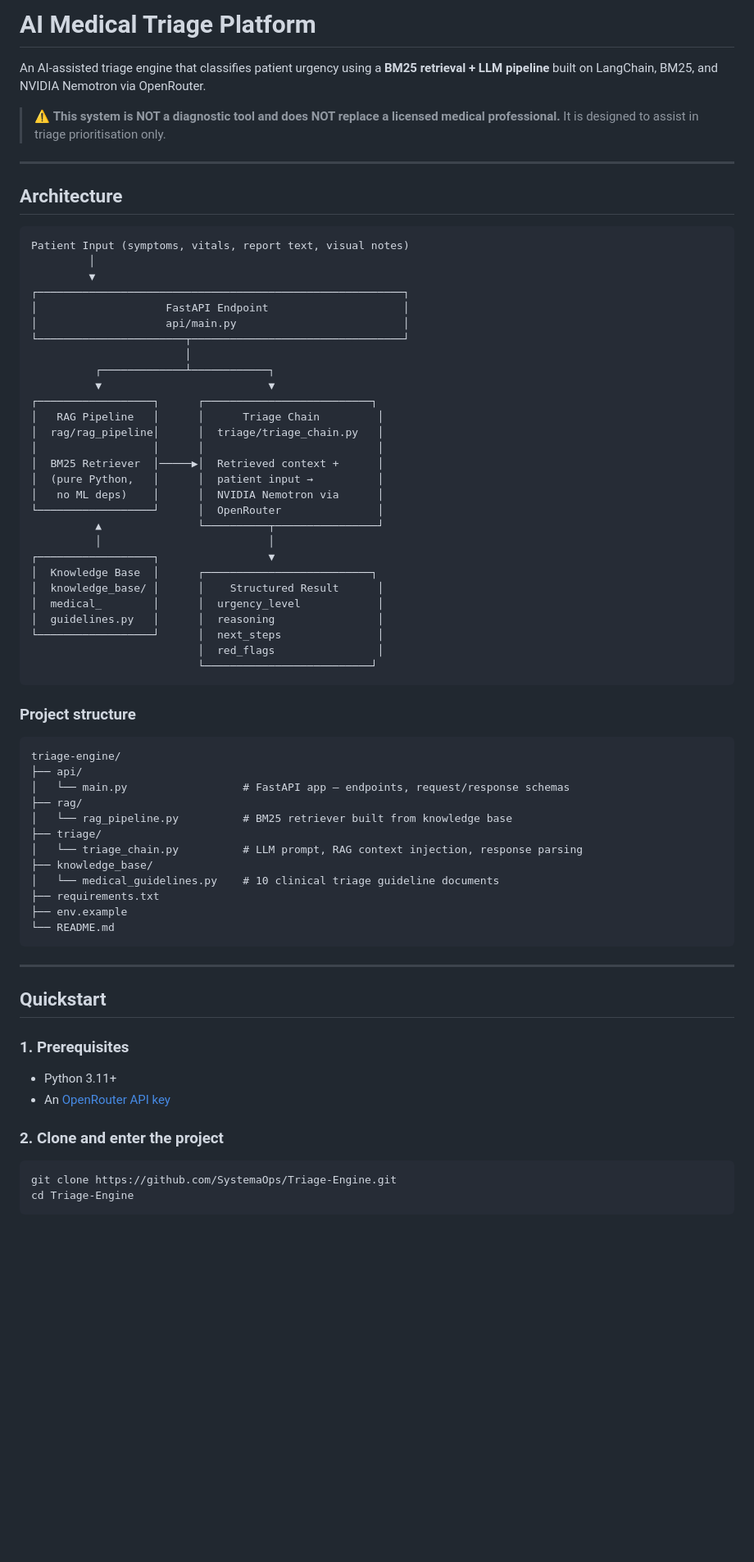
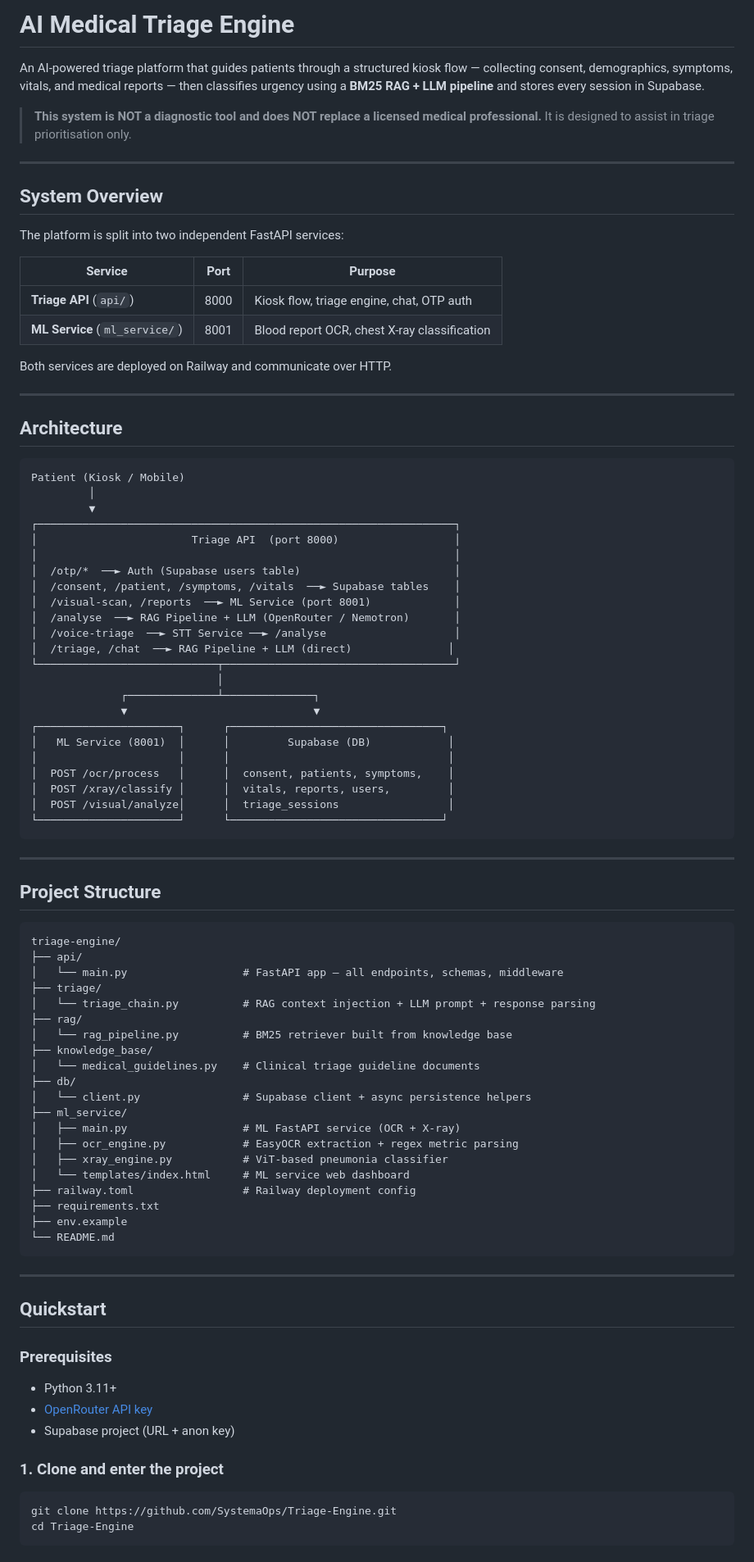
Before and after one commit to SystemaOps/Triage-Engine, a Markdown page: README.md, the part around one of its changes. Shown at 82% size. Drawn GitHub-style; blank space fills up the shorter version.

````diff
--- a/README.md
+++ b/README.md
@@ -1,56 +1,74 @@
-# AI Medical Triage Platform
+# AI Medical Triage Engine
 
-An AI-assisted triage engine that classifies patient urgency using a **BM25 retrieval + LLM pipeline** built on LangChain, BM25, and NVIDIA Nemotron via OpenRouter.
+An AI-powered triage platform that guides patients through a structured kiosk flow — collecting consent, demographics, symptoms, vitals, and medical reports — then classifies urgency using a **BM25 RAG + LLM pipeline** and stores every session in Supabase.
 
-> ⚠️ **This system is NOT a diagnostic tool and does NOT replace a licensed medical professional.** It is designed to assist in triage prioritisation only.
+> **This system is NOT a diagnostic tool and does NOT replace a licensed medical professional.** It is designed to assist in triage prioritisation only.
+
+---
+
+## System Overview
+
+The platform is split into two independent FastAPI services:
+
+| Service | Port | Purpose |
+|---|---|---|
+| **Triage API** (`api/`) | 8000 | Kiosk flow, triage engine, chat, OTP auth |
+| **ML Service** (`ml_service/`) | 8001 | Blood report OCR, chest X-ray classification |
+
+Both services are deployed on Railway and communicate over HTTP.
 
 ---
 
 ## Architecture
 
 ```
-Patient Input (symptoms, vitals, report text, visual notes)
+Patient (Kiosk / Mobile)
          │
          ▼
-┌─────────────────────────────────────────────────────────┐
-│                    FastAPI Endpoint                     │
-│                    api/main.py                          │
-└───────────────────────┬─────────────────────────────────┘
-                        │
-          ┌─────────────┴────────────┐
-          ▼                          ▼
-┌──────────────────┐      ┌──────────────────────────┐
-│   RAG Pipeline   │      │      Triage Chain         │
-│  rag/rag_pipeline│      │  triage/triage_chain.py   │
-│                  │      │                           │
-│  BM25 Retriever  │─────▶│  Retrieved context +      │
-│  (pure Python,   │      │  patient input →          │
-│   no ML deps)    │      │  NVIDIA Nemotron via      │
-└──────────────────┘      │  OpenRouter               │
-          ▲               └──────────┬────────────────┘
-          │                          │
-┌──────────────────┐                 ▼
-│  Knowledge Base  │      ┌──────────────────────────┐
-│  knowledge_base/ │      │    Structured Result      │
-│  medical_        │      │  urgency_level            │
-│  guidelines.py   │      │  reasoning                │
-└──────────────────┘      │  next_steps               │
-                          │  red_flags                │
-                          └──────────────────────────┘
+┌─────────────────────────────────────────────────────────────────┐
+│                        Triage API  (port 8000)                  │
+│                                                                 │
+│  /otp/*  ──► Auth (Supabase users table)                        │
+│  /consent, /patient, /symptoms, /vitals  ──► Supabase tables    │
+│  /visual-scan, /reports  ──► ML Service (port 8001)             │
+│  /analyse  ──► RAG Pipeline + LLM (OpenRouter / Nemotron)       │
+│  /voice-triage  ──► STT Service ──► /analyse                    │
+│  /triage, /chat  ──► RAG Pipeline + LLM (direct)               │
+└────────────────────────────┬────────────────────────────────────┘
+                             │
+              ┌──────────────┴──────────────┐
+              ▼                             ▼
+┌──────────────────────┐      ┌─────────────────────────────────┐
+│   ML Service (8001)  │      │         Supabase (DB)            │
+│                      │      │                                  │
+│  POST /ocr/process   │      │  consent, patients, symptoms,    │
+│  POST /xray/classify │      │  vitals, reports, users,         │
+│  POST /visual/analyze│      │  triage_sessions                 │
+└──────────────────────┘      └─────────────────────────────────┘
 ```
 
-### Project structure
+---
+
+## Project Structure
 
 ```
 triage-engine/
 ├── api/
-│   └── main.py                  # FastAPI app — endpoints, request/response schemas
+│   └── main.py                  # FastAPI app — all endpoints, schemas, middleware
+├── triage/
+│   └── triage_chain.py          # RAG context injection + LLM prompt + response parsing
 ├── rag/
 │   └── rag_pipeline.py          # BM25 retriever built from knowledge base
-├── triage/
-│   └── triage_chain.py          # LLM prompt, RAG context injection, response parsing
 ├── knowledge_base/
-│   └── medical_guidelines.py    # 10 clinical triage guideline documents
+│   └── medical_guidelines.py    # Clinical triage guideline documents
+├── db/
+│   └── client.py                # Supabase client + async persistence helpers
+├── ml_service/
+│   ├── main.py                  # ML FastAPI service (OCR + X-ray)
+│   ├── ocr_engine.py            # EasyOCR extraction + regex metric parsing
+│   ├── xray_engine.py           # ViT-based pneumonia classifier
+│   └── templates/index.html     # ML service web dashboard
+├── railway.toml                 # Railway deployment config
 ├── requirements.txt
 ├── env.example
 └── README.md
@@ -60,12 +78,13 @@ triage-engine/
 
 ## Quickstart
 
-### 1. Prerequisites
+### Prerequisites
 
 - Python 3.11+
-- An [OpenRouter API key](https://openrouter.ai/keys)
+- [OpenRouter API key](https://openrouter.ai/keys)
+- Supabase project (URL + anon key)
 
-### 2. Clone and enter the project
+### 1. Clone and enter the project
 
 ```bash
 git clone https://github.com/SystemaOps/Triage-Engine.git
````
Also changed, not shown: other parts of README.md (+204 -92 lines).
